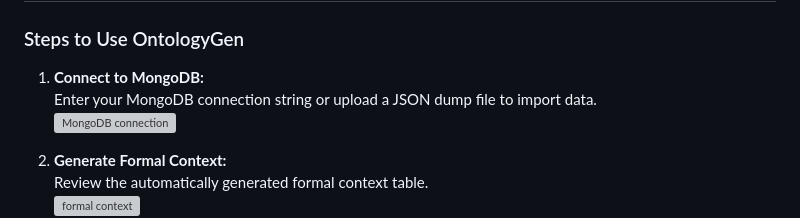
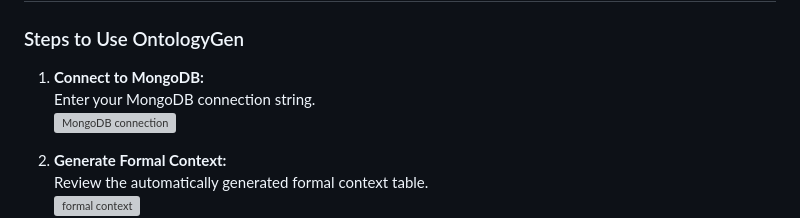
Before and after one commit to Med-Gon/Ontologenphdv2, a Markdown page: ReadMe.md, the part around the change printed below. GitHub-like rendering; grey boxes are pictures that could not be loaded.

```diff
--- a/ReadMe.md
+++ b/ReadMe.md
@@ -157,7 +157,7 @@ Click the link below to watch a demonstration video:
 ### Steps to Use OntologyGen
 
 1. **Connect to MongoDB:**
-   Enter your MongoDB connection string or upload a JSON dump file to import data.
+   Enter your MongoDB connection string.
    ![MongoDB connection](https://github.com/Med-Gon/Ontologenphdv2/blob/main/ontologygen_web/static/images/Figures/OntologyGen-2.png)
 
 2. **Generate Formal Context:**
```
Also changed, not shown: other parts of ReadMe.md (+4 -4 lines).
